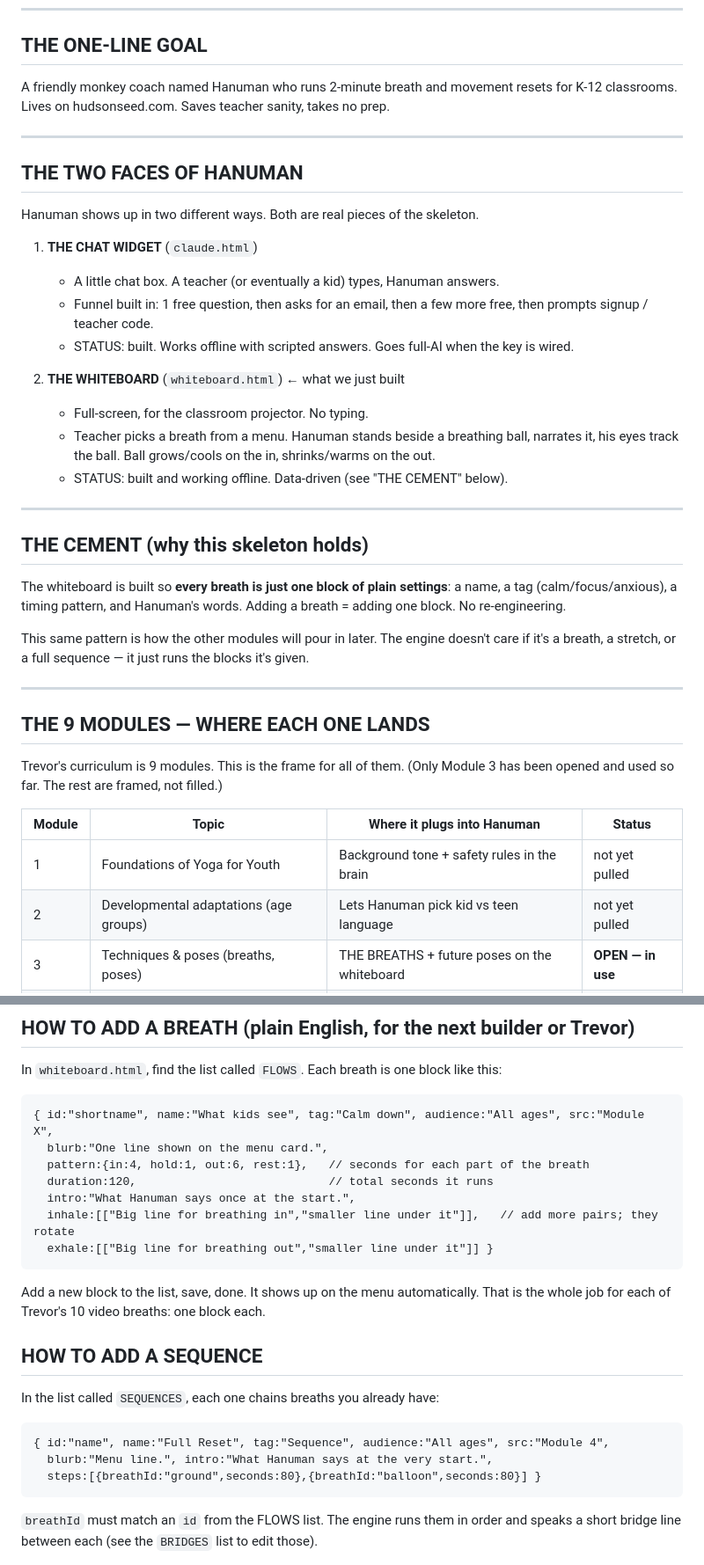
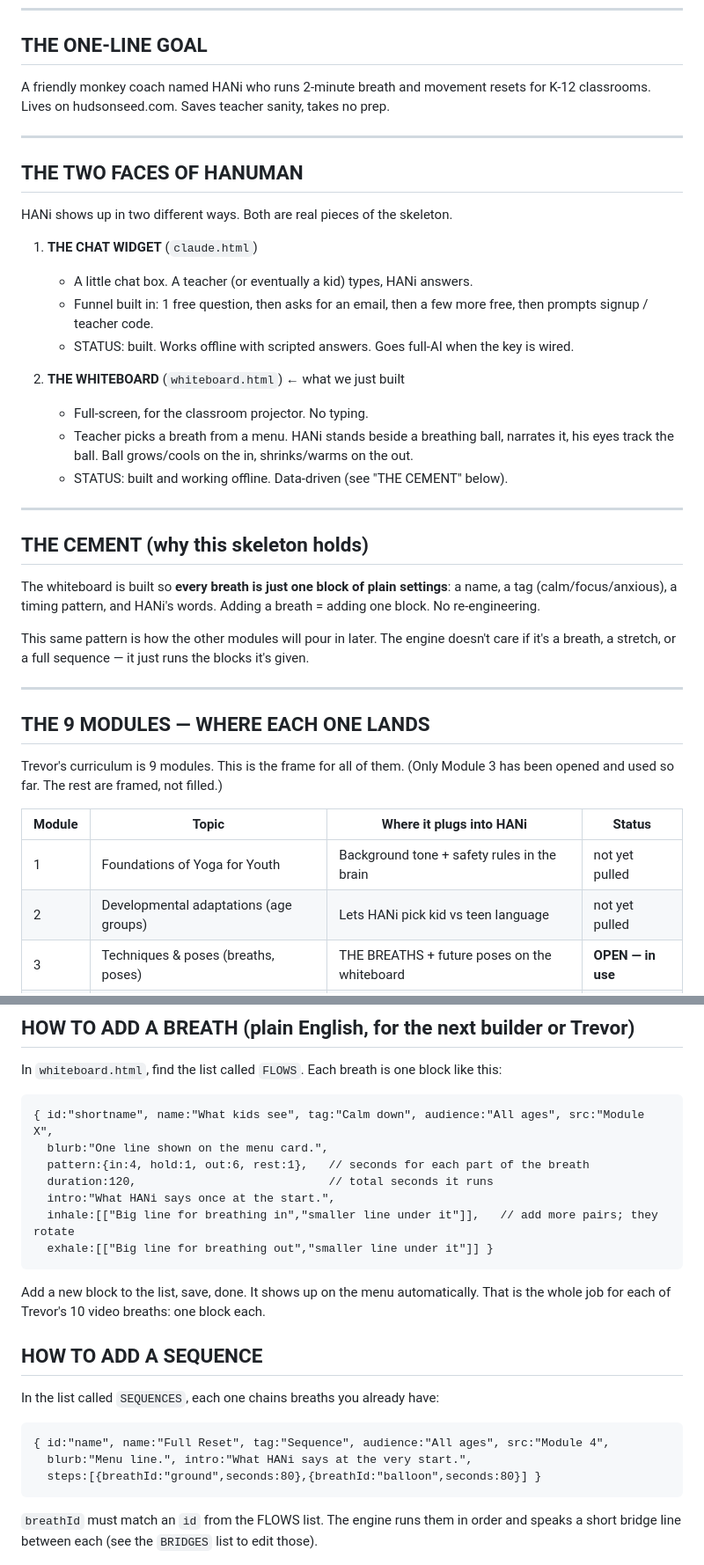
Before and after one commit to trevorvaughan-ux/hanuman-demo, a Markdown page: HANUMAN_SKELETON.md, 2 parts joined by grey strips. Shown at 88% size. Rendered like a GitHub page.

```diff
--- a/HANUMAN_SKELETON.md
+++ b/HANUMAN_SKELETON.md
@@ -5,23 +5,23 @@ Last poured: June 16, 2026. By: Claude (Opus), with Trevor.
 ---
 
 ## THE ONE-LINE GOAL
-A friendly monkey coach named Hanuman who runs 2-minute breath and movement resets
+A friendly monkey coach named HANi who runs 2-minute breath and movement resets
 for K-12 classrooms. Lives on hudsonseed.com. Saves teacher sanity, takes no prep.
 
 ---
 
 ## THE TWO FACES OF HANUMAN
-Hanuman shows up in two different ways. Both are real pieces of the skeleton.
+HANi shows up in two different ways. Both are real pieces of the skeleton.
 
 1. **THE CHAT WIDGET** (`claude.html`)
-   - A little chat box. A teacher (or eventually a kid) types, Hanuman answers.
+   - A little chat box. A teacher (or eventually a kid) types, HANi answers.
    - Funnel built in: 1 free question, then asks for an email, then a few more free,
      then prompts signup / teacher code.
    - STATUS: built. Works offline with scripted answers. Goes full-AI when the key is wired.
 
 2. **THE WHITEBOARD** (`whiteboard.html`)  ← what we just built
    - Full-screen, for the classroom projector. No typing.
-   - Teacher picks a breath from a menu. Hanuman stands beside a breathing ball,
+   - Teacher picks a breath from a menu. HANi stands beside a breathing ball,
      narrates it, his eyes track the ball. Ball grows/cools on the in, shrinks/warms on the out.
    - STATUS: built and working offline. Data-driven (see "THE CEMENT" below).
 
@@ -29,7 +29,7 @@ Hanuman shows up in two different ways. Both are real pieces of the skeleton.
 
 ## THE CEMENT (why this skeleton holds)
 The whiteboard is built so **every breath is just one block of plain settings**:
-a name, a tag (calm/focus/anxious), a timing pattern, and Hanuman's words.
+a name, a tag (calm/focus/anxious), a timing pattern, and HANi's words.
 Adding a breath = adding one block. No re-engineering.
 
 This same pattern is how the other modules will pour in later. The engine doesn't
@@ -41,10 +41,10 @@ care if it's a breath, a stretch, or a full sequence — it just runs the blocks
 Trevor's curriculum is 9 modules. This is the frame for all of them.
 (Only Module 3 has been opened and used so far. The rest are framed, not filled.)
 
-| Module | Topic | Where it plugs into Hanuman | Status |
+| Module | Topic | Where it plugs into HANi | Status |
 |---|---|---|---|
 | 1 | Foundations of Yoga for Youth | Background tone + safety rules in the brain | not yet pulled |
-| 2 | Developmental adaptations (age groups) | Lets Hanuman pick kid vs teen language | not yet pulled |
+| 2 | Developmental adaptations (age groups) | Lets HANi pick kid vs teen language | not yet pulled |
 | 3 | Techniques & poses (breaths, poses) | THE BREATHS + future poses on the whiteboard | **OPEN — in use** |
 | 4 | Lesson planning & classroom management | Full "sequences" (warm-up → peak → close) | not yet pulled |
 | 5 | Trauma-informed practices | Grounding + the safety/crisis guardrails | partially pulled |
@@ -115,7 +115,7 @@ In `whiteboard.html`, find the list called `FLOWS`. Each breath is one block lik
       blurb:"One line shown on the menu card.",
       pattern:{in:4, hold:1, out:6, rest:1},   // seconds for each part of the breath
       duration:120,                            // total seconds it runs
-      intro:"What Hanuman says once at the start.",
+      intro:"What HANi says once at the start.",
       inhale:[["Big line for breathing in","smaller line under it"]],   // add more pairs; they rotate
       exhale:[["Big line for breathing out","smaller line under it"]] }
 
@@ -126,7 +126,7 @@ That is the whole job for each of Trevor's 10 video breaths: one block each.
 In the list called `SEQUENCES`, each one chains breaths you already have:
 
     { id:"name", name:"Full Reset", tag:"Sequence", audience:"All ages", src:"Module 4",
-      blurb:"Menu line.", intro:"What Hanuman says at the very start.",
+      blurb:"Menu line.", intro:"What HANi says at the very start.",
       steps:[{breathId:"ground",seconds:80},{breathId:"balloon",seconds:80}] }
 
 `breathId` must match an `id` from the FLOWS list. The engine runs them in order and
```
Also changed, not shown: other parts of HANUMAN_SKELETON.md (+2 -2 lines).
